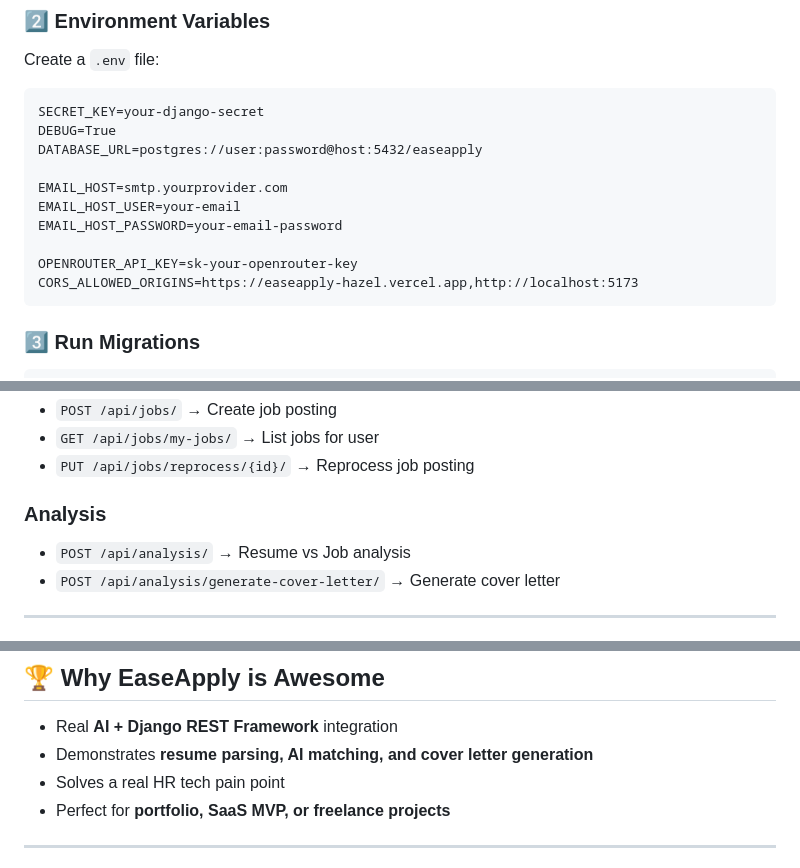
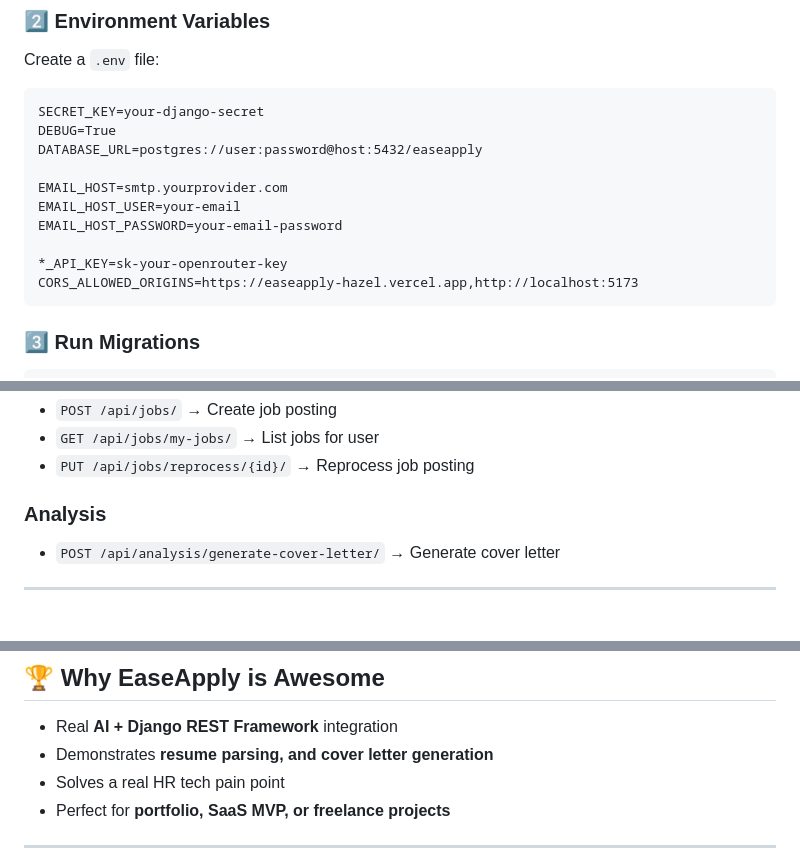
Before and after one commit to EmmanuelOlatunde/EaseApply, a Markdown page: README.md, 3 parts joined by grey strips. Rendered like a GitHub page.

````diff
--- a/README.md
+++ b/README.md
@@ -109,7 +108,7 @@ EMAIL_HOST=smtp.yourprovider.com
 EMAIL_HOST_USER=your-email
 EMAIL_HOST_PASSWORD=your-email-password
 
-OPENROUTER_API_KEY=sk-your-openrouter-key
+*_API_KEY=sk-your-openrouter-key
 CORS_ALLOWED_ORIGINS=https://easeapply-hazel.vercel.app,http://localhost:5173
 ```
 
@@ -182,7 +181,6 @@ Response:
 
 ### Analysis
 
-* `POST /api/analysis/` → Resume vs Job analysis
 * `POST /api/analysis/generate-cover-letter/` → Generate cover letter
 
 ---
@@ -200,7 +198,7 @@ Response:
 ## 🏆 Why EaseApply is Awesome
 
 * Real **AI + Django REST Framework** integration
-* Demonstrates **resume parsing, AI matching, and cover letter generation**
+* Demonstrates **resume parsing, and cover letter generation**
 * Solves a real HR tech pain point
 * Perfect for **portfolio, SaaS MVP, or freelance projects**
 
````
Also changed, not shown: other parts of README.md (+3 -4 lines).
